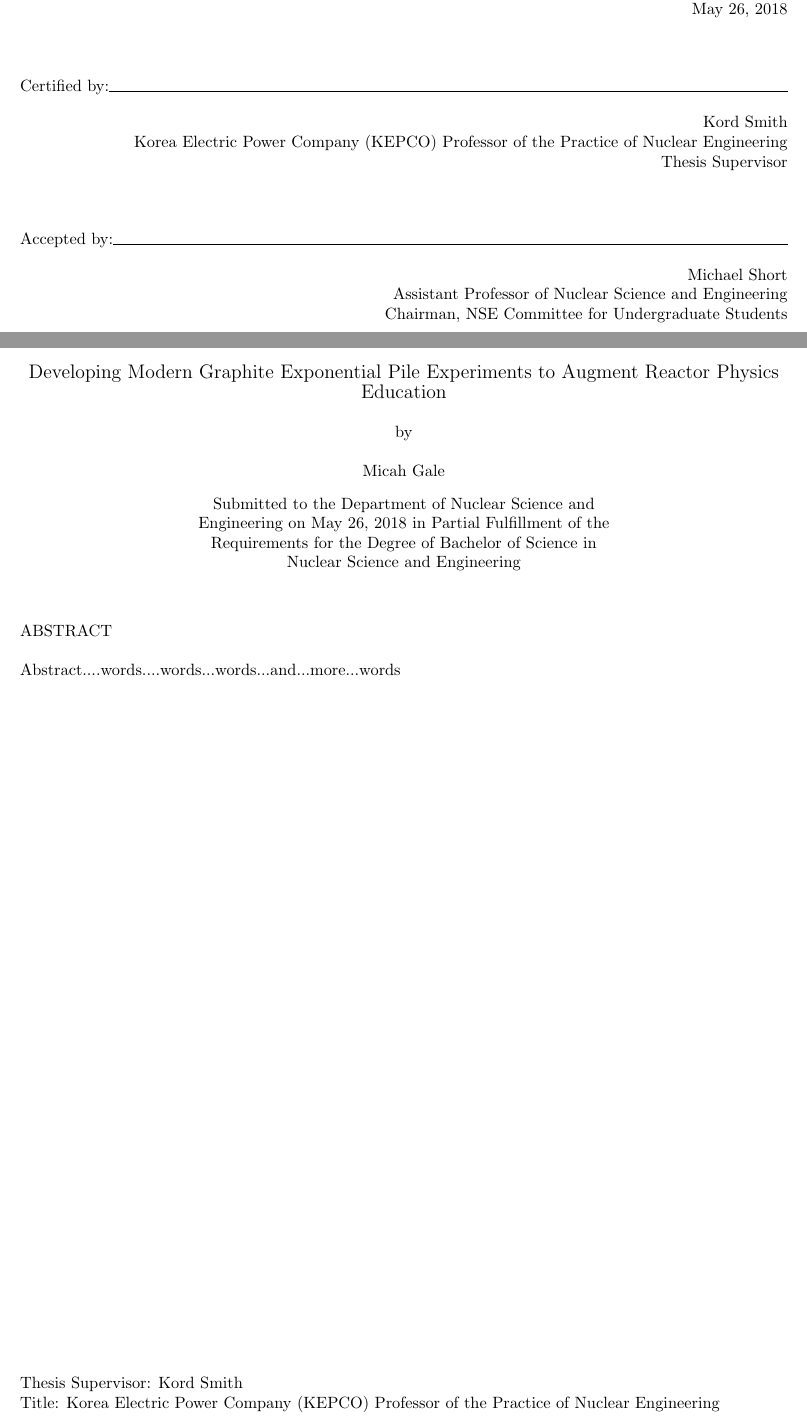
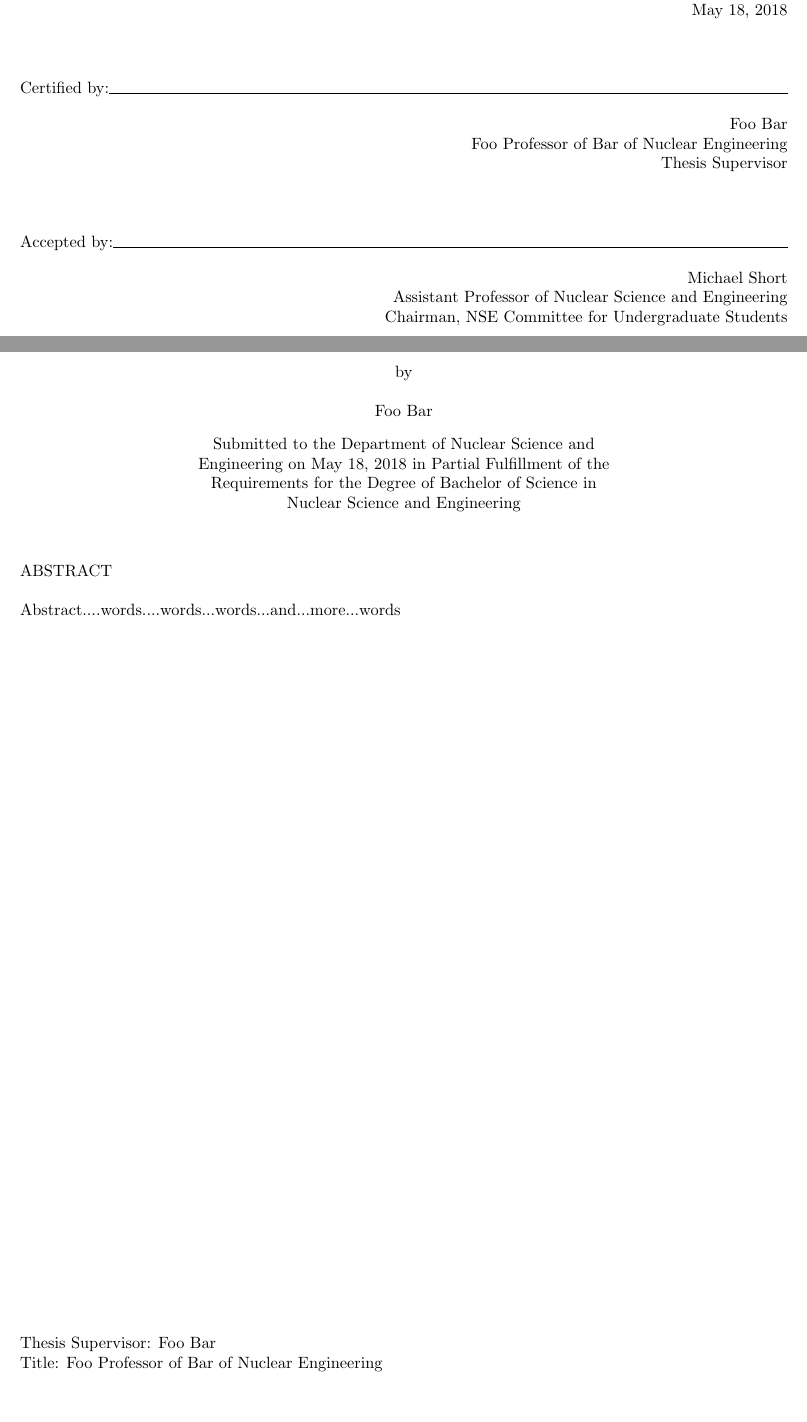
Before and after one commit to MicahGale/MIT-NSE-thesis-Title-Page, a LaTeX document (MIT_NSE_title_page_template.tex): two parts of pages 1 and 2 of 2, joined at a grey line, cut so that both start at the same text, the shorter picture padded with empty space. Compiled offline with pdfLaTeX.

Commit message:
Update MIT_NSE_title_page_template.tex
Anonymized it a little bit so it's more generic.

```diff
--- a/MIT_NSE_title_page_template.tex
+++ b/MIT_NSE_title_page_template.tex
@@ -40,21 +40,21 @@
 %These are the document variables this is all you need to edit to update this
 %
 %the thesis title. Replace the text in the second set of {}
-\newcommand{\thesis}{Developing Modern Graphite Exponential Pile Experiments to Augment Reactor Physics Education}
+\newcommand{\thesis}{Making foo do bar in order to science}
 %
 %Not me; you! The thesis author
-\newcommand{\me}{Micah Gale}
+\newcommand{\me}{Foo Bar}
 %
 %when you get your diploma yo
 \newcommand{\gradMonth}{JUNE}%only JUNE, SEPTEMBER, or FEBRUARY
 \newcommand{\gradYear}{2018}
 %
 %When you actually sign this and turn it in to people
-\newcommand{\signDate}{May 26, 2018}
+\newcommand{\signDate}{May 18, 2018}
 %
 %Your thesis advisor's name and title. See above links for help finding your prof's title.
-\newcommand{\advisorName}{Kord Smith}
-\newcommand{\advisorTitle}{Korea Electric Power Company (KEPCO) Professor of the Practice of Nuclear Engineering}
+\newcommand{\advisorName}{Foo Bar}
+\newcommand{\advisorTitle}{Foo Professor of Bar of Nuclear Engineering}
 %
 %The Undegraduate committee chair to whom you submit this (most likely Prof. Short).
 %double check on his title. This title was accurate in 2017.
```
Also changed, not shown: MIT_NSE_title_page_template.tex (4 more changed lines).
